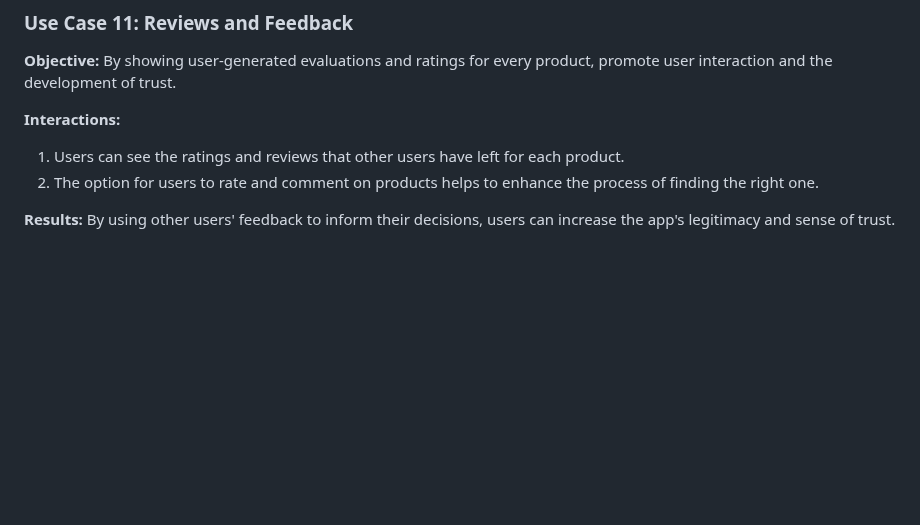
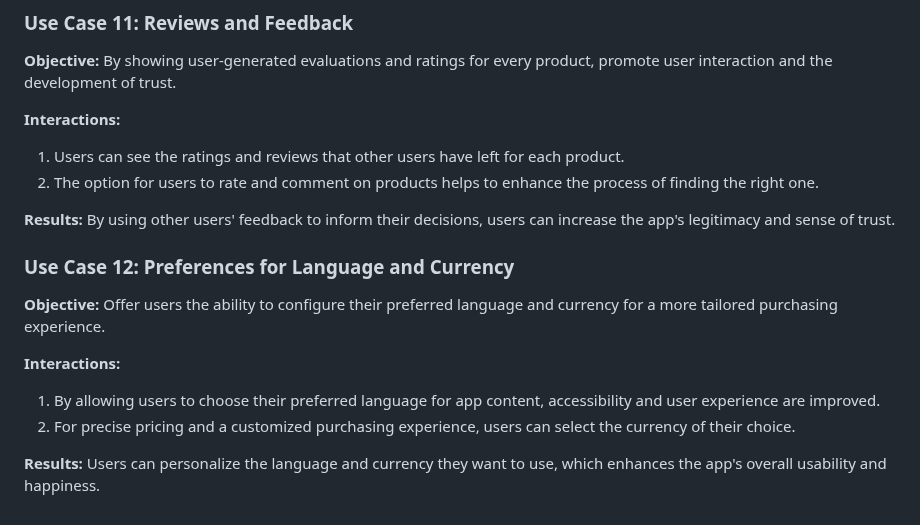
Before and after one commit to Udaykir02/GDP_Group-3, a Markdown page: UseCases.md, the part around the change. GitHub-like rendering; blank space fills up the shorter version.

Commit message:
Nikith Kumar Bandaru Group-03 [02/09/2024]
Nikith Kumar Bandaru Group-03 [02/09/2024]

```diff
--- a/UseCases.md
+++ b/UseCases.md
@@ -117,3 +117,13 @@
 2. The option for users to rate and comment on products helps to enhance the process of finding the right one.
 
 **Results:** By using other users' feedback to inform their decisions, users can increase the app's legitimacy and sense of trust.
+
+### Use Case 12: Preferences for Language and Currency
+
+**Objective:** Offer users the ability to configure their preferred language and currency for a more tailored purchasing experience.
+
+**Interactions:**
+1. By allowing users to choose their preferred language for app content, accessibility and user experience are improved.
+2. For precise pricing and a customized purchasing experience, users can select the currency of their choice.
+
+**Results:** Users can personalize the language and currency they want to use, which enhances the app's overall usability and happiness.
```
